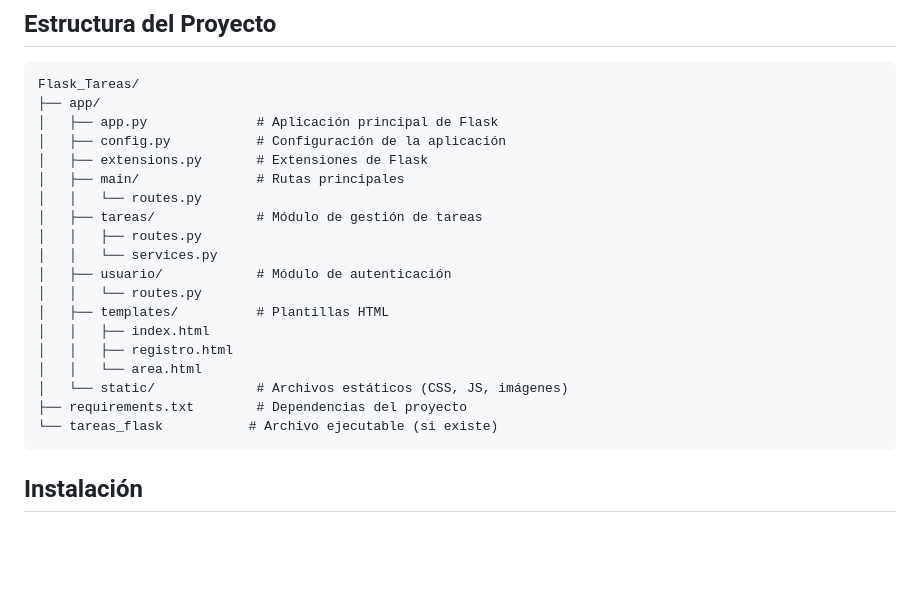
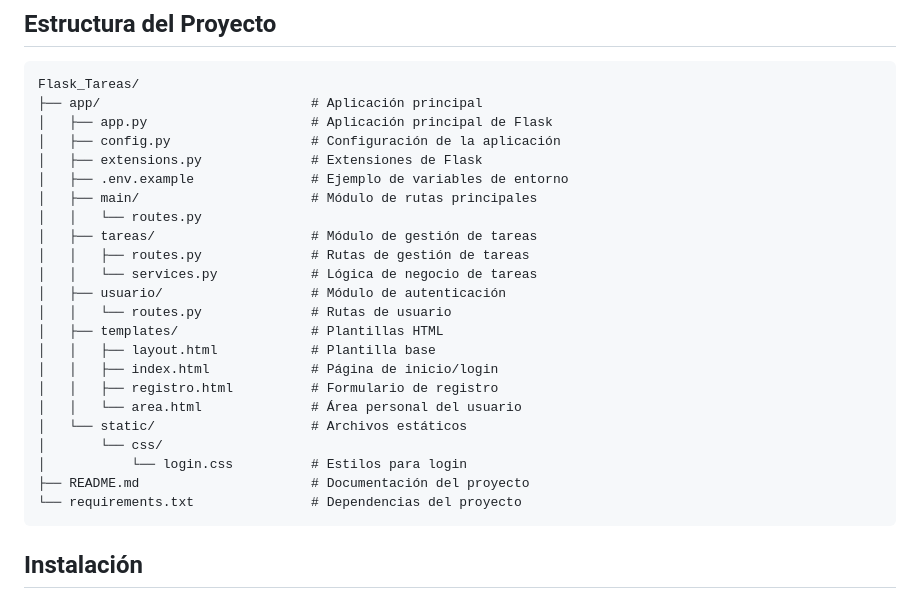
Before and after one commit to iagosobreira/flask-crud-tareas, a Markdown page: README.md, the part around the change. GitHub-like rendering; blank space fills up the shorter version.

Commit message:
Actualización del archivo README.md

````diff
--- a/README.md
+++ b/README.md
@@ -22,24 +22,28 @@ Una aplicación web de gestión de tareas desarrollada con Flask que permite a l
 
 ```
 Flask_Tareas/
-├── app/
-│   ├── app.py              # Aplicación principal de Flask
-│   ├── config.py           # Configuración de la aplicación
-│   ├── extensions.py       # Extensiones de Flask
-│   ├── main/               # Rutas principales
+├── app/                           # Aplicación principal
+│   ├── app.py                     # Aplicación principal de Flask
+│   ├── config.py                  # Configuración de la aplicación
+│   ├── extensions.py              # Extensiones de Flask
+│   ├── .env.example               # Ejemplo de variables de entorno
+│   ├── main/                      # Módulo de rutas principales
 │   │   └── routes.py
-│   ├── tareas/             # Módulo de gestión de tareas
-│   │   ├── routes.py
-│   │   └── services.py
-│   ├── usuario/            # Módulo de autenticación
-│   │   └── routes.py
-│   ├── templates/          # Plantillas HTML
-│   │   ├── index.html
-│   │   ├── registro.html
-│   │   └── area.html
-│   └── static/             # Archivos estáticos (CSS, JS, imágenes)
-├── requirements.txt        # Dependencias del proyecto
-└── tareas_flask           # Archivo ejecutable (si existe)
+│   ├── tareas/                    # Módulo de gestión de tareas
+│   │   ├── routes.py              # Rutas de gestión de tareas
+│   │   └── services.py            # Lógica de negocio de tareas
+│   ├── usuario/                   # Módulo de autenticación
+│   │   └── routes.py              # Rutas de usuario
+│   ├── templates/                 # Plantillas HTML
+│   │   ├── layout.html            # Plantilla base
+│   │   ├── index.html             # Página de inicio/login
+│   │   ├── registro.html          # Formulario de registro
+│   │   └── area.html              # Área personal del usuario
+│   └── static/                    # Archivos estáticos
+│       └── css/
+│           └── login.css          # Estilos para login
+├── README.md                      # Documentación del proyecto
+└── requirements.txt               # Dependencias del proyecto
 ```
 
 ## Instalación
````
